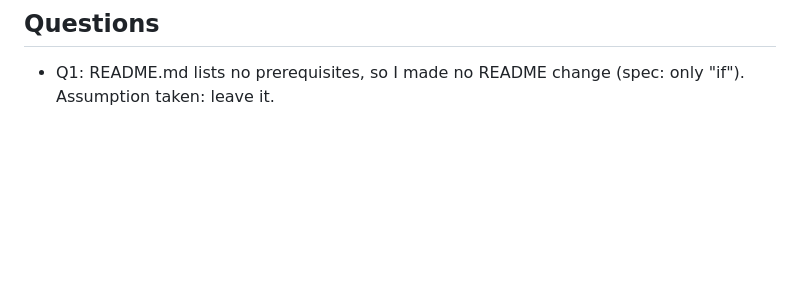
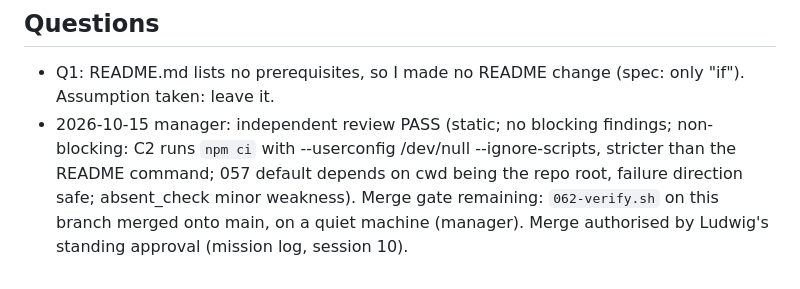
Before and after one commit to worldofmodcraft/registry, a Markdown page: docs/tasks/066-registry-dev-tools-ajv.md, the part around the change. GitHub-like rendering; blank space fills up the shorter version.

Commit message:
Task 066: manager log entry, review PASS
Co-Authored-By: Claude Opus 5.5 <noreply@anthropic.com>
Claude-Session: https://claude.ai/code/session_01QpwQDLMXAXL9Lg8mugoG21

```diff
--- a/docs/tasks/066-registry-dev-tools-ajv.md
+++ b/docs/tasks/066-registry-dev-tools-ajv.md
@@ -93,3 +93,4 @@ until then it takes `NODE_MODULES_DIR`. Before merging: run `062-verify.sh` on t
 
 ## Questions
 - Q1: README.md lists no prerequisites, so I made no README change (spec: only "if"). Assumption taken: leave it.
+- 2026-10-15 manager: independent review PASS (static; no blocking findings; non-blocking: C2 runs `npm ci` with --userconfig /dev/null --ignore-scripts, stricter than the README command; 057 default depends on cwd being the repo root, failure direction safe; absent_check minor weakness). Merge gate remaining: `062-verify.sh` on this branch merged onto main, on a quiet machine (manager). Merge authorised by Ludwig's standing approval (mission log, session 10).
```
